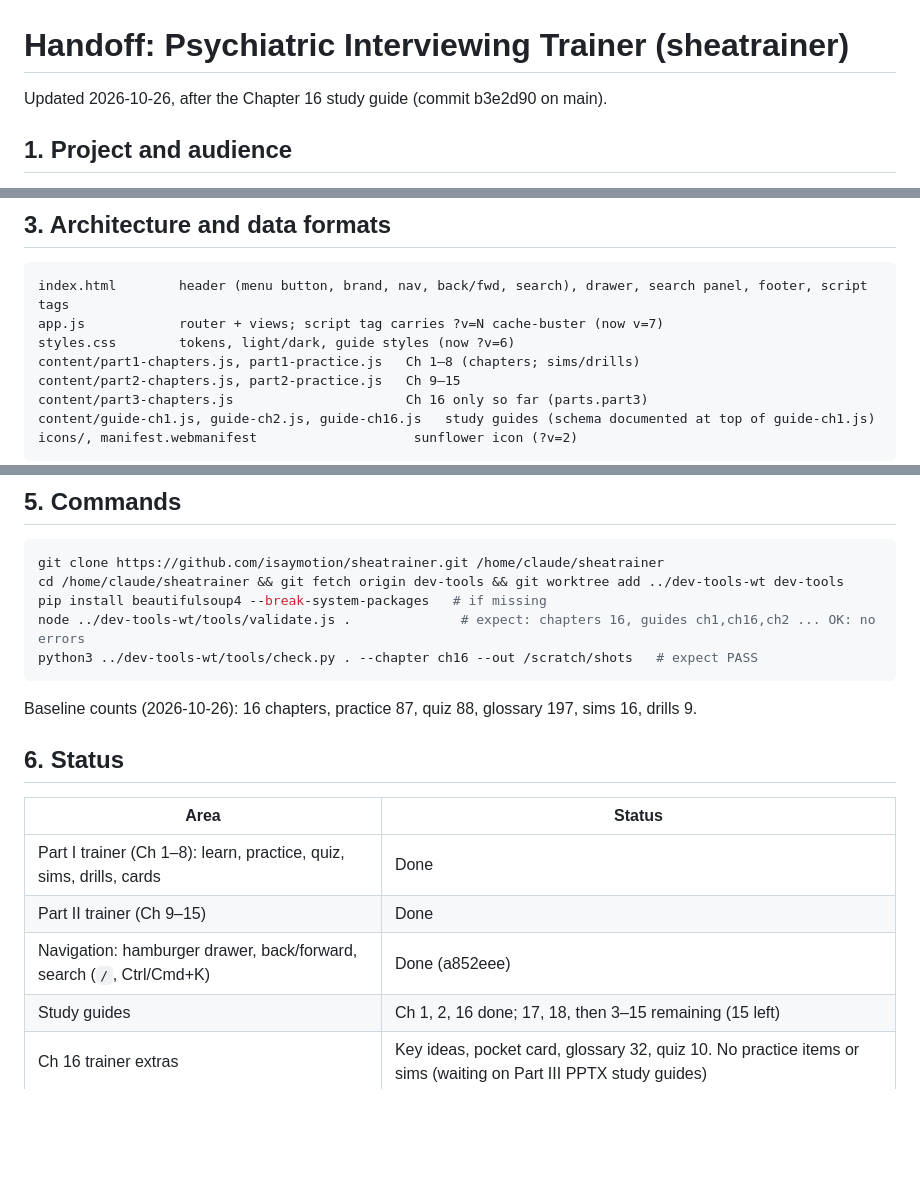
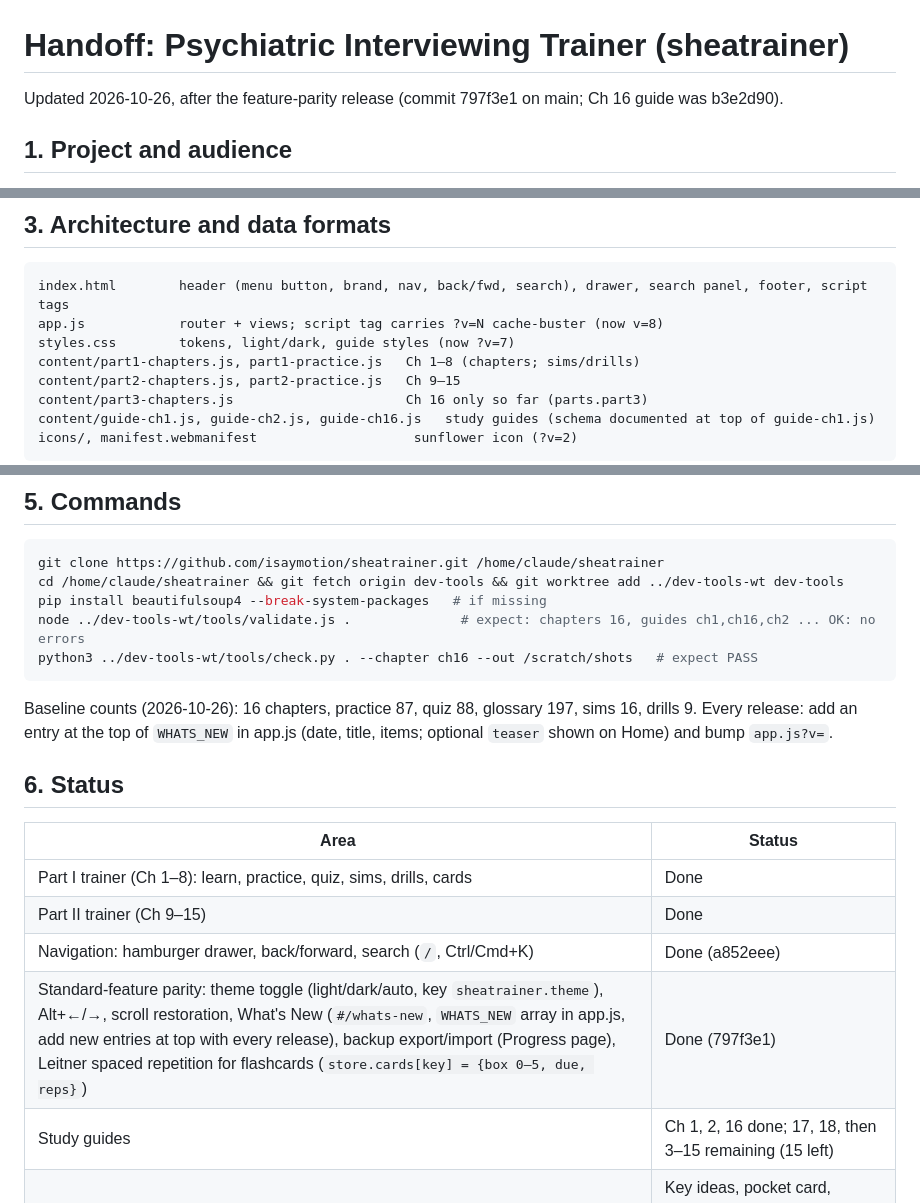
Before and after one commit to isaymotion/sheatrainer, a Markdown page: HANDOFF.md, 3 parts joined by grey strips. Drawn GitHub-style; blank space fills up the shorter version.

Commit message:
Update handoff after feature-parity release (797f3e1)
Co-Authored-By: Claude Fable 5.1 <noreply@anthropic.com>
Claude-Session: https://claude.ai/code/session_012i75eUT3vthyTgRNpkbNVH

````diff
--- a/HANDOFF.md
+++ b/HANDOFF.md
@@ -1,6 +1,6 @@
 # Handoff: Psychiatric Interviewing Trainer (sheatrainer)
 
-Updated 2026-10-26, after the Chapter 16 study guide (commit b3e2d90 on main).
+Updated 2026-10-26, after the feature-parity release (commit 797f3e1 on main; Ch 16 guide was b3e2d90).
 
 ## 1. Project and audience
 - Static web app teaching psychiatry residents to interview sensitively and compassionately, built on Shea, *Psychiatric Interviewing: The Art of Understanding*, 3rd ed.
@@ -20,8 +20,8 @@ Updated 2026-10-26, after the Chapter 16 study guide (commit b3e2d90 on main).
 ## 3. Architecture and data formats
 ```
 index.html        header (menu button, brand, nav, back/fwd, search), drawer, search panel, footer, script tags
-app.js            router + views; script tag carries ?v=N cache-buster (now v=7)
-styles.css        tokens, light/dark, guide styles (now ?v=6)
+app.js            router + views; script tag carries ?v=N cache-buster (now v=8)
+styles.css        tokens, light/dark, guide styles (now ?v=7)
 content/part1-chapters.js, part1-practice.js   Ch 1–8 (chapters; sims/drills)
 content/part2-chapters.js, part2-practice.js   Ch 9–15
 content/part3-chapters.js                      Ch 16 only so far (parts.part3)
@@ -56,6 +56,7 @@ node ../dev-tools-wt/tools/validate.js .              # expect: chapters 16, gui
 python3 ../dev-tools-wt/tools/check.py . --chapter ch16 --out /scratch/shots   # expect PASS
 ```
 Baseline counts (2026-10-26): 16 chapters, practice 87, quiz 88, glossary 197, sims 16, drills 9.
+Every release: add an entry at the top of `WHATS_NEW` in app.js (date, title, items; optional `teaser` shown on Home) and bump `app.js?v=`.
 
 ## 6. Status
 | Area | Status |
@@ -63,6 +64,7 @@ Baseline counts (2026-10-26): 16 chapters, practice 87, quiz 88, glossary 197, s
 | Part I trainer (Ch 1–8): learn, practice, quiz, sims, drills, cards | Done |
 | Part II trainer (Ch 9–15) | Done |
 | Navigation: hamburger drawer, back/forward, search (`/`, Ctrl/Cmd+K) | Done (a852eee) |
+| Standard-feature parity: theme toggle (light/dark/auto, key `sheatrainer.theme`), Alt+←/→, scroll restoration, What's New (`#/whats-new`, `WHATS_NEW` array in app.js, add new entries at top with every release), backup export/import (Progress page), Leitner spaced repetition for flashcards (`store.cards[key] = {box 0–5, due, reps}`) | Done (797f3e1) |
 | Study guides | Ch 1, 2, 16 done; 17, 18, then 3–15 remaining (15 left) |
 | Ch 16 trainer extras | Key ideas, pocket card, glossary 32, quiz 10. No practice items or sims (waiting on Part III PPTX study guides) |
 | Parts III–IV trainer content (practice, sims, drills) | Waiting for the user's Part III/IV PPTX study guides |
````
Also changed, not shown: other parts of HANDOFF.md (+1 -1 lines).
